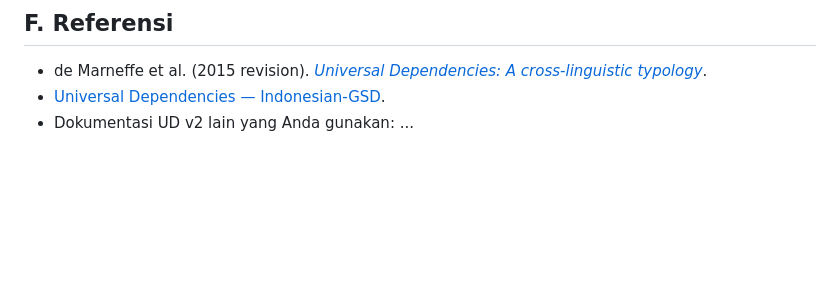
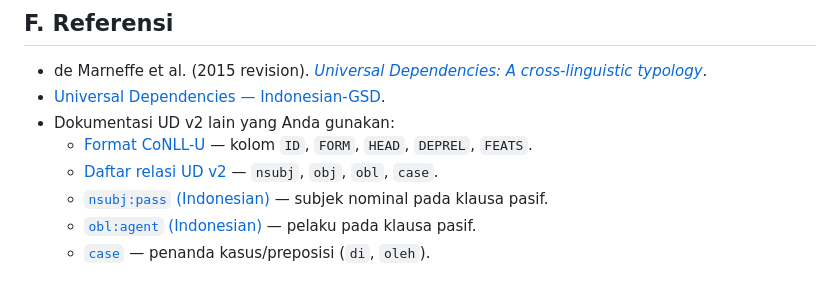
Before and after one commit to KarlErichSihombing/mini_ud_indonesia, a Markdown page: laporan_template.md, the part around one of its changes. Drawn GitHub-style; blank space fills up the shorter version.

```diff
--- a/laporan_template.md
+++ b/laporan_template.md
@@ -54,4 +78,9 @@ Apa satu hal tentang Bahasa Indonesia atau UD yang baru Anda pahami setelah meli
 
 - de Marneffe et al. (2015 revision). [*Universal Dependencies: A cross-linguistic typology*](https://nlp.stanford.edu/~manning/papers/USD_LREC14_UD_revision.pdf).
 - [Universal Dependencies — Indonesian-GSD](https://universaldependencies.org/treebanks/id_gsd/index.html).
-- Dokumentasi UD v2 lain yang Anda gunakan: ...
+- Dokumentasi UD v2 lain yang Anda gunakan:
+  - [Format CoNLL-U](https://universaldependencies.org/format.html) — kolom `ID`, `FORM`, `HEAD`, `DEPREL`, `FEATS`.
+  - [Daftar relasi UD v2](https://universaldependencies.org/u/dep/index.html) — `nsubj`, `obj`, `obl`, `case`.
+  - [`nsubj:pass` (Indonesian)](https://universaldependencies.org/id/dep/nsubj-pass.html) — subjek nominal pada klausa pasif.
+  - [`obl:agent` (Indonesian)](https://universaldependencies.org/id/dep/obl-agent.html) — pelaku pada klausa pasif.
+  - [`case`](https://universaldependencies.org/u/dep/case.html) — penanda kasus/preposisi (`di`, `oleh`).
```
Also changed, not shown: other parts of laporan_template.md (+29 -5 lines), after.png (added), before.png (added), 4 other files.
